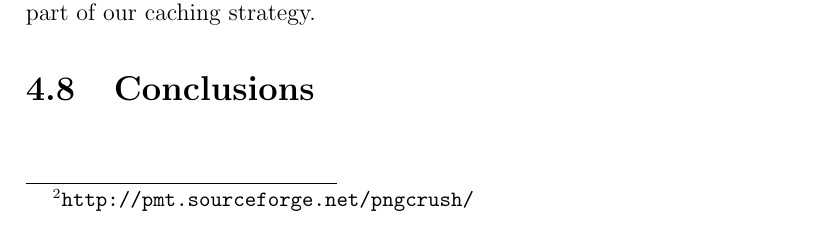
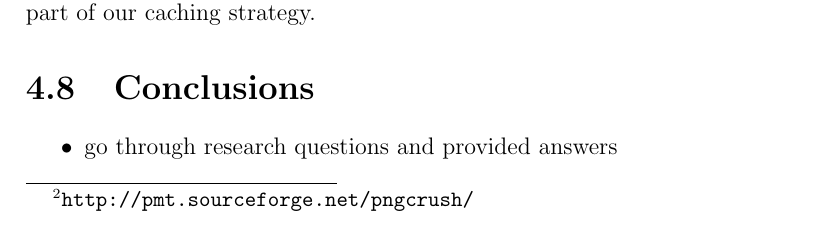
Before and after one commit to kpuputti/thesis, a LaTeX thesis (thesis/thesis.tex, which reads thesis/results.tex): part of page 50 of 59, cut so that both start at the same text. Compiled offline with pdfLaTeX.

Commit message:
Add comment in conclusions.

```diff
--- a/thesis/results.tex
+++ b/thesis/results.tex
@@ -534,3 +534,7 @@ proxies. We did not change this because the query strings in the
 static assets were an essential part of our caching strategy.
 
 \section{Conclusions}
+
+\begin{itemize}
+\item go through research questions and provided answers
+\end{itemize}
```
